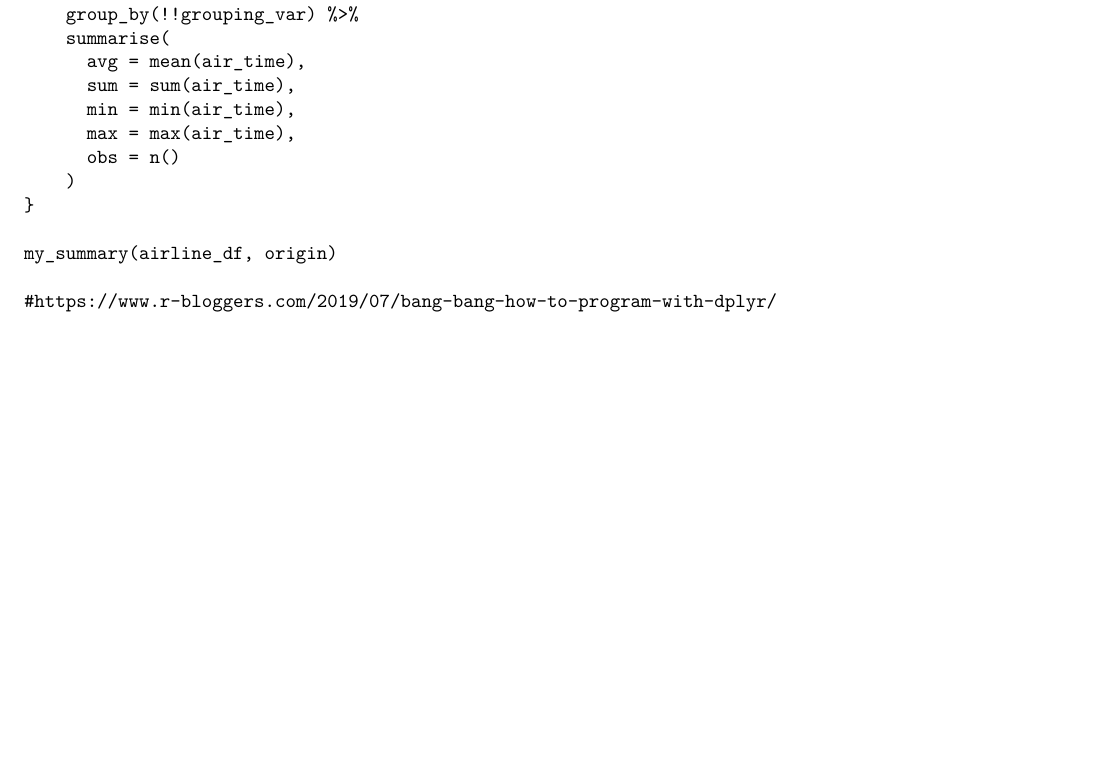
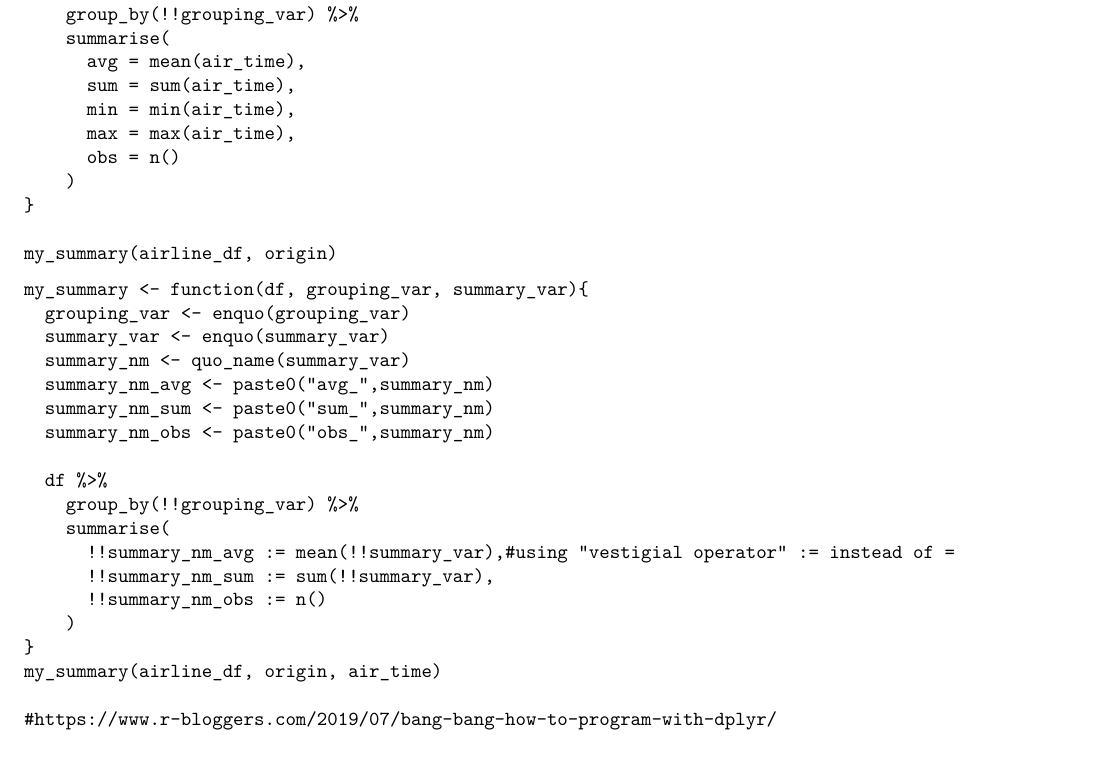
Before and after one commit to tgzy/public_misc, an R Markdown document (snippets_R.Rmd): part of page 2 of 4, cut so that both start at the same text, the shorter picture padded with empty space. The pictures show the output file snippets_R.pdf that the author committed with the source.

Commit message:
Added an example with the "vestigial operator"

````diff
--- a/snippets_R.Rmd
+++ b/snippets_R.Rmd
@@ -85,6 +85,26 @@ my_summary <- function(df, grouping_var){
 }
 
 my_summary(airline_df, origin)
+```
+
+```
+my_summary <- function(df, grouping_var, summary_var){
+  grouping_var <- enquo(grouping_var)
+  summary_var <- enquo(summary_var)
+  summary_nm <- quo_name(summary_var)
+  summary_nm_avg <- paste0("avg_",summary_nm)
+  summary_nm_sum <- paste0("sum_",summary_nm)
+  summary_nm_obs <- paste0("obs_",summary_nm)
+
+  df %>%
+    group_by(!!grouping_var) %>%
+    summarise(
+      !!summary_nm_avg := mean(!!summary_var),#using "vestigial operator" := instead of =
+      !!summary_nm_sum := sum(!!summary_var),
+      !!summary_nm_obs := n()
+    )
+}
+my_summary(airline_df, origin, air_time)
 
 #https://www.r-bloggers.com/2019/07/bang-bang-how-to-program-with-dplyr/
 ```
````
Also changed, not shown: snippets_R.pdf.
